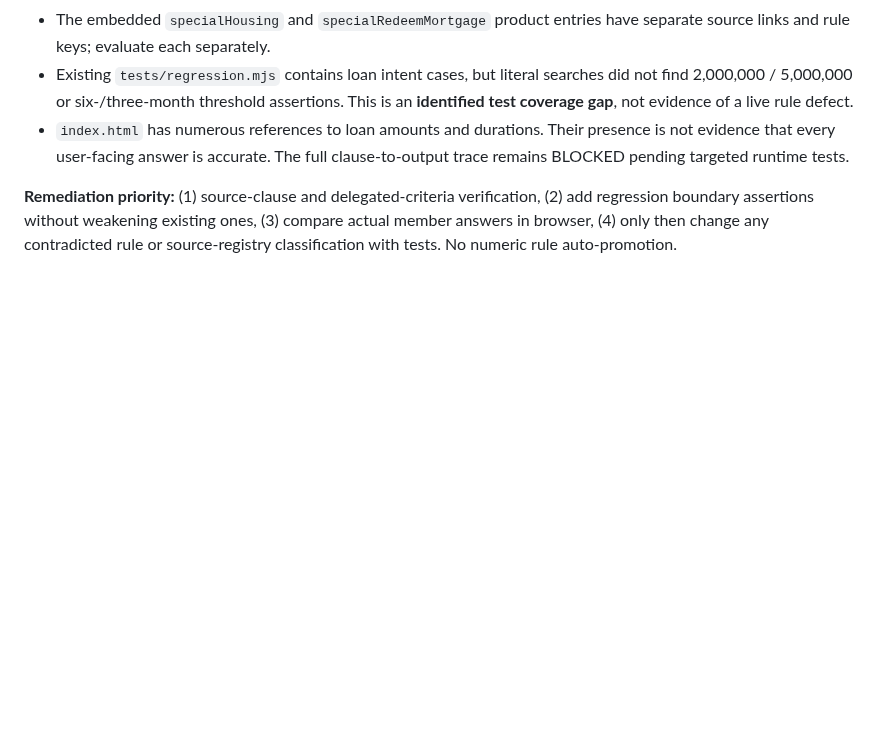
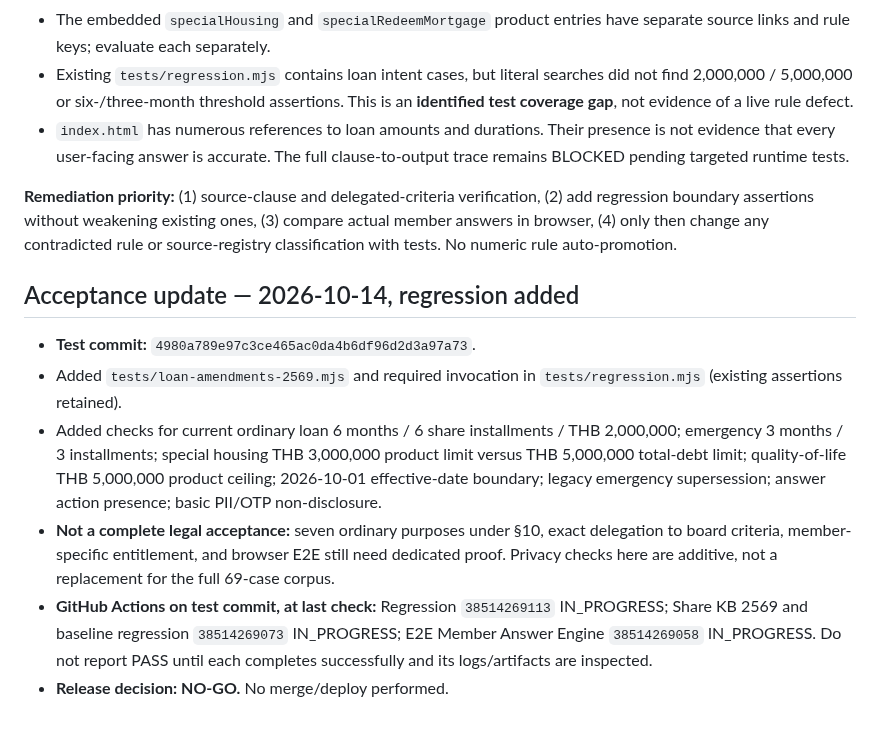
Before and after one commit to sayampreecha-ux/dlasavingcoop-member-assistant, a Markdown page: docs/pr136-loan-amendment-rule-gap-20261014.md, the part around the change. GitHub-like rendering; blank space fills up the shorter version.

Commit message:
docs: record added loan boundary tests and pending CI evidence

```diff
--- a/docs/pr136-loan-amendment-rule-gap-20261014.md
+++ b/docs/pr136-loan-amendment-rule-gap-20261014.md
@@ -50,3 +50,12 @@ Read `index.html` (510,008 UTF-8 characters), `tests/regression.mjs` (18,646 cha
 - `index.html` has numerous references to loan amounts and durations. Their presence is not evidence that every user-facing answer is accurate. The full clause-to-output trace remains BLOCKED pending targeted runtime tests.
 
 **Remediation priority:** (1) source-clause and delegated-criteria verification, (2) add regression boundary assertions without weakening existing ones, (3) compare actual member answers in browser, (4) only then change any contradicted rule or source-registry classification with tests. No numeric rule auto-promotion.
+
+## Acceptance update — 2026-10-14, regression added
+
+- **Test commit:** `4980a789e97c3ce465ac0da4b6df96d2d3a97a73`.
+- Added `tests/loan-amendments-2569.mjs` and required invocation in `tests/regression.mjs` (existing assertions retained).
+- Added checks for current ordinary loan 6 months / 6 share installments / THB 2,000,000; emergency 3 months / 3 installments; special housing THB 3,000,000 product limit versus THB 5,000,000 total-debt limit; quality-of-life THB 5,000,000 product ceiling; 2026-10-01 effective-date boundary; legacy emergency supersession; answer action presence; basic PII/OTP non-disclosure.
+- **Not a complete legal acceptance:** seven ordinary purposes under §10, exact delegation to board criteria, member-specific entitlement, and browser E2E still need dedicated proof. Privacy checks here are additive, not a replacement for the full 69-case corpus.
+- **GitHub Actions on test commit, at last check:** Regression `38514269113` IN_PROGRESS; Share KB 2569 and baseline regression `38514269073` IN_PROGRESS; E2E Member Answer Engine `38514269058` IN_PROGRESS. Do not report PASS until each completes successfully and its logs/artifacts are inspected.
+- **Release decision: NO-GO.** No merge/deploy performed.
```
